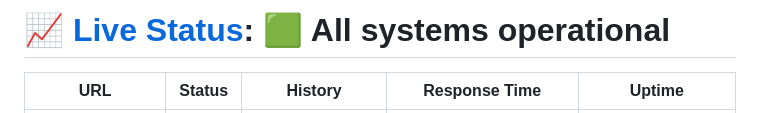
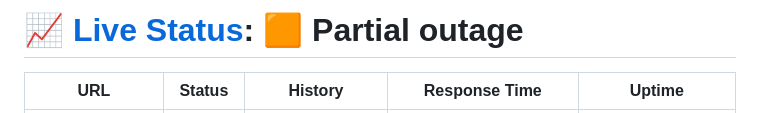
Before and after one commit to A-Kipl-Studio/Service-Status, a Markdown page: README.md, the part around one of its changes. GitHub-like rendering.

Commit message:
:pencil: Update summary in README [skip ci] [upptime]

```diff
--- a/README.md
+++ b/README.md
@@ -1,4 +1,4 @@
-# [📈 Live Status](https://status.kitki30.tk/): <!--live status--> **🟩 All systems operational**
+# [📈 Live Status](https://status.kitki30.tk/): <!--live status--> **🟧 Partial outage**
 
 <!--start: status pages-->
 <!-- This summary is generated by Upptime (https://github.com/upptime/upptime) -->
```
Also changed, not shown: other parts of README.md (+2 -2 lines).
